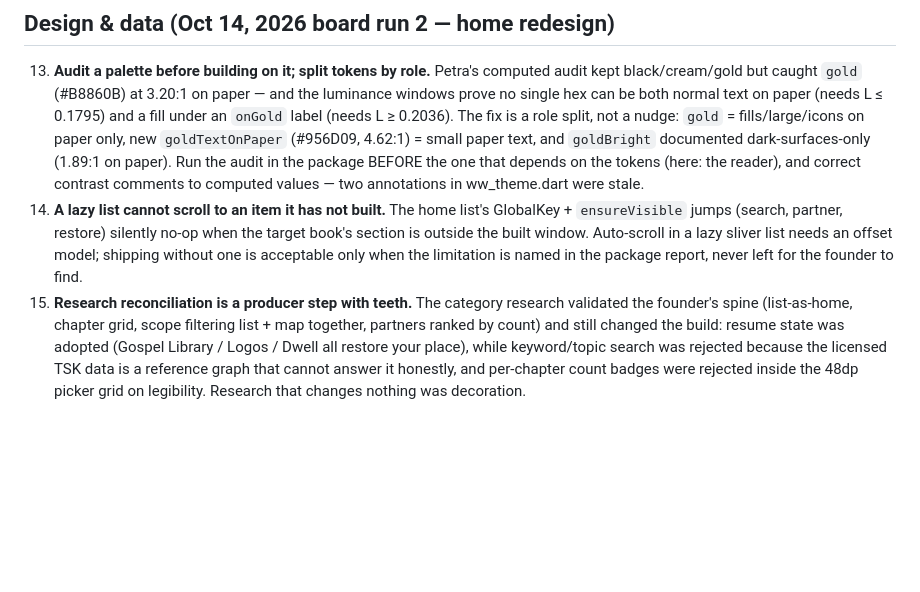
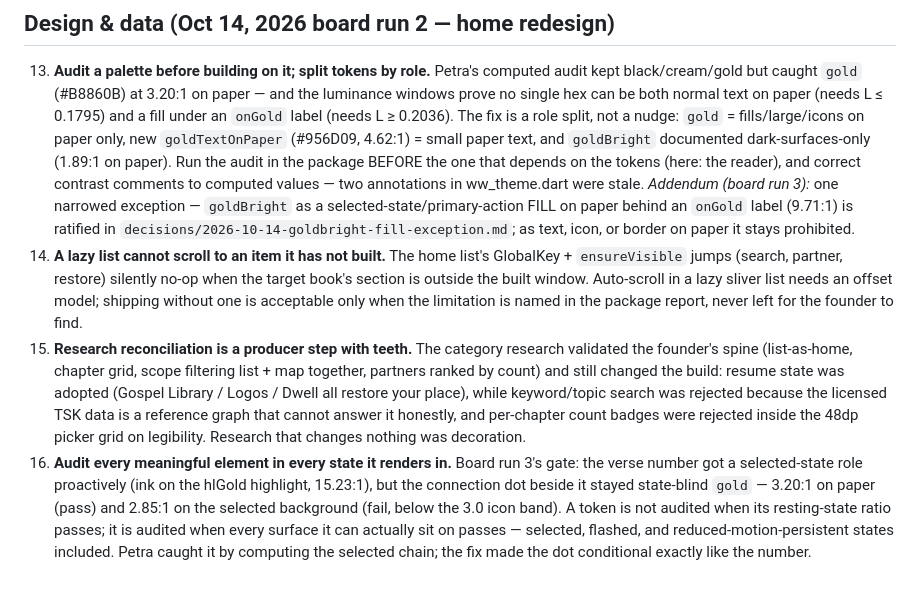
Before and after one commit to TScadden/woven-word, a Markdown page: team/memory/LESSONS.md, the part around the change. Rendered like a GitHub page; blank space fills up the shorter version.

Commit message:
Studio memory (Woven Word Studio): lesson 16 from board run 3 — audit every element in every state it renders in; goldBright fill exception ratified (narrowed) in decisions

```diff
--- a/team/memory/LESSONS.md
+++ b/team/memory/LESSONS.md
@@ -100,6 +100,11 @@ rounds Rusty ran before the studio was founded).
     the audit in the package BEFORE the one that depends on the tokens
     (here: the reader), and correct contrast comments to computed
     values — two annotations in ww_theme.dart were stale.
+    *Addendum (board run 3):* one narrowed exception — `goldBright` as
+    a selected-state/primary-action FILL on paper behind an `onGold`
+    label (9.71:1) is ratified in
+    `decisions/2026-10-14-goldbright-fill-exception.md`; as text, icon,
+    or border on paper it stays prohibited.
 14. **A lazy list cannot scroll to an item it has not built.** The
     home list's GlobalKey + `ensureVisible` jumps (search, partner,
     restore) silently no-op when the target book's section is outside
@@ -115,3 +120,13 @@ rounds Rusty ran before the studio was founded).
     a reference graph that cannot answer it honestly, and per-chapter
     count badges were rejected inside the 48dp picker grid on
     legibility. Research that changes nothing was decoration.
+16. **Audit every meaningful element in every state it renders in.**
+    Board run 3's gate: the verse number got a selected-state role
+    proactively (ink on the hlGold highlight, 15.23:1), but the
+    connection dot beside it stayed state-blind `gold` — 3.20:1 on
+    paper (pass) and 2.85:1 on the selected background (fail, below
+    the 3.0 icon band). A token is not audited when its resting-state
+    ratio passes; it is audited when every surface it can actually
+    sit on passes — selected, flashed, and reduced-motion-persistent
+    states included. Petra caught it by computing the selected chain;
+    the fix made the dot conditional exactly like the number.
```
Also changed, not shown: 1 other file.
